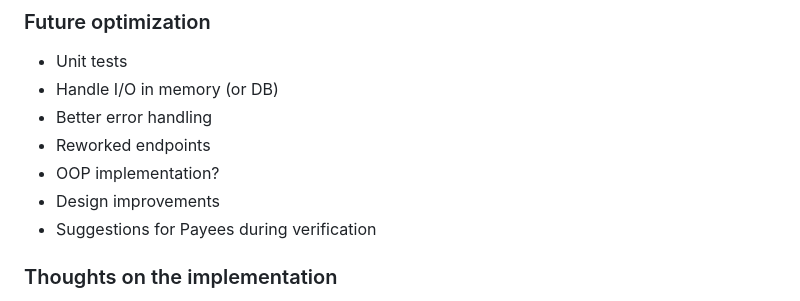
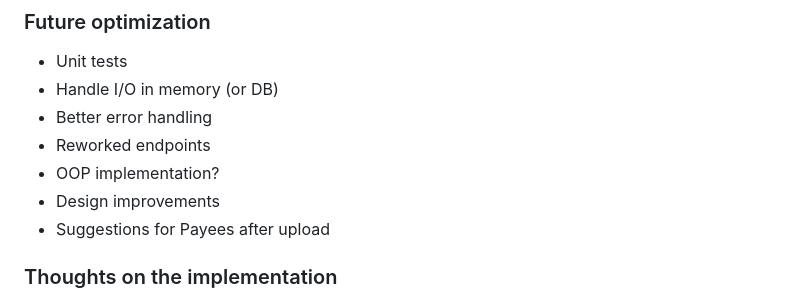
Before and after one commit to AmirAttoun/YNAB-Converter, a Markdown page: README.md, the part around the change. Drawn GitHub-style.

```diff
--- a/README.md
+++ b/README.md
@@ -71,7 +71,7 @@ Payment categories will need to be added in YNAB as the .csv import does not sup
 - Reworked endpoints
 - OOP implementation?
 - Design improvements
-- Suggestions for Payees during verification
+- Suggestions for Payees after upload
 
 ### Thoughts on the implementation
 As a first FastAPI project, I am pleased with the results.
```
